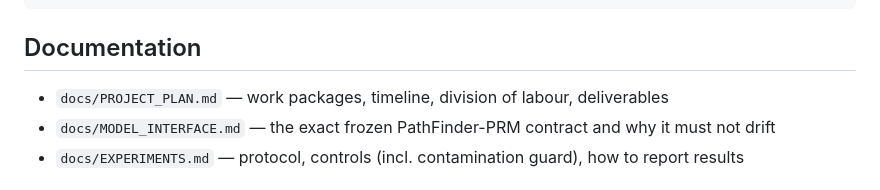
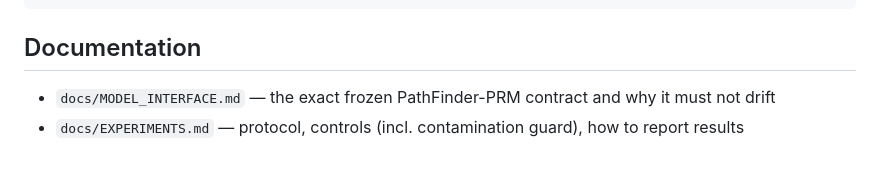
Before and after one commit to Ashhad1130/PRM-Pathfinder, a Markdown page: README.md, the part around the change. Rendered like a GitHub page.

```diff
--- a/README.md
+++ b/README.md
@@ -218,7 +218,6 @@ docs/               project plan, model-interface notes, experiment protocol
 
 ## Documentation
 
-- `docs/PROJECT_PLAN.md` — work packages, timeline, division of labour, deliverables
 - `docs/MODEL_INTERFACE.md` — the exact frozen PathFinder-PRM contract and why it must not drift
 - `docs/EXPERIMENTS.md` — protocol, controls (incl. contamination guard), how to report results
 
```
Also changed, not shown: docs/PROJECT_PLAN.md (deleted, +0 -110 lines).
